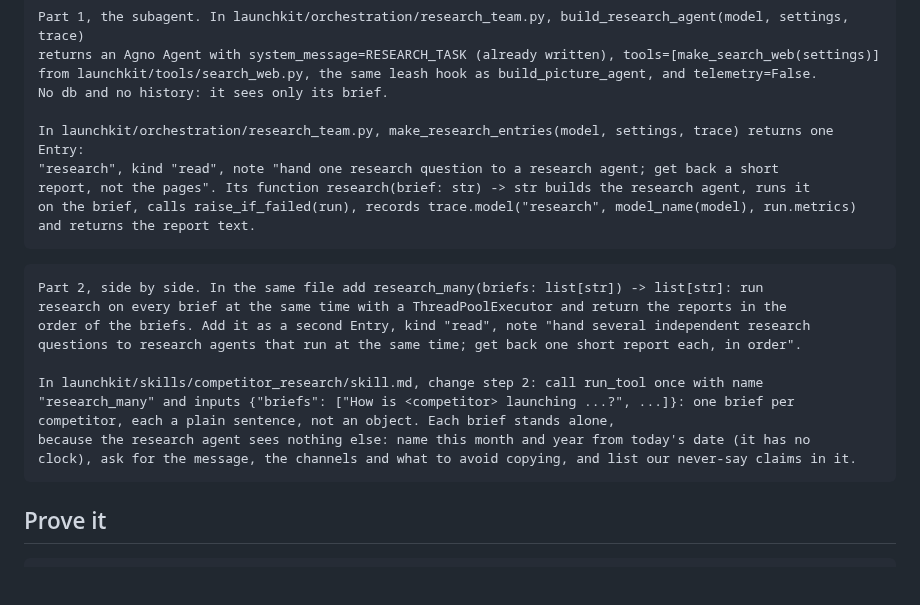
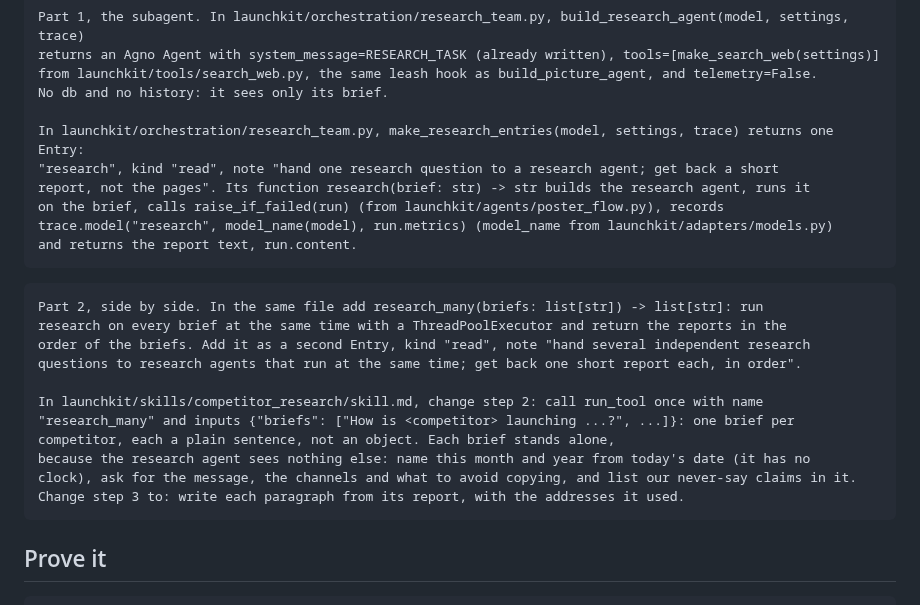
Before and after one commit to KeyValueSoftwareSystems/ai-upskill, a Markdown page: docs/orch-2.md, the part around the change. Rendered like a GitHub page; blank space fills up the shorter version.

Commit message:
Move this step's new files into the folder layout
Co-Authored-By: Claude Opus 5.5 <noreply@anthropic.com>

````diff
--- a/docs/orch-2.md
+++ b/docs/orch-2.md
@@ -37,8 +37,9 @@ No db and no history: it sees only its brief.
 In launchkit/orchestration/research_team.py, make_research_entries(model, settings, trace) returns one Entry:
 "research", kind "read", note "hand one research question to a research agent; get back a short
 report, not the pages". Its function research(brief: str) -> str builds the research agent, runs it
-on the brief, calls raise_if_failed(run), records trace.model("research", model_name(model), run.metrics)
-and returns the report text.
+on the brief, calls raise_if_failed(run) (from launchkit/agents/poster_flow.py), records
+trace.model("research", model_name(model), run.metrics) (model_name from launchkit/adapters/models.py)
+and returns the report text, run.content.
 ```
 
 ```
@@ -52,6 +53,7 @@ In launchkit/skills/competitor_research/skill.md, change step 2: call run_tool o
 competitor, each a plain sentence, not an object. Each brief stands alone,
 because the research agent sees nothing else: name this month and year from today's date (it has no
 clock), ask for the message, the channels and what to avoid copying, and list our never-say claims in it.
+Change step 3 to: write each paragraph from its report, with the addresses it used.
 ```
 
 ## Prove it
````
